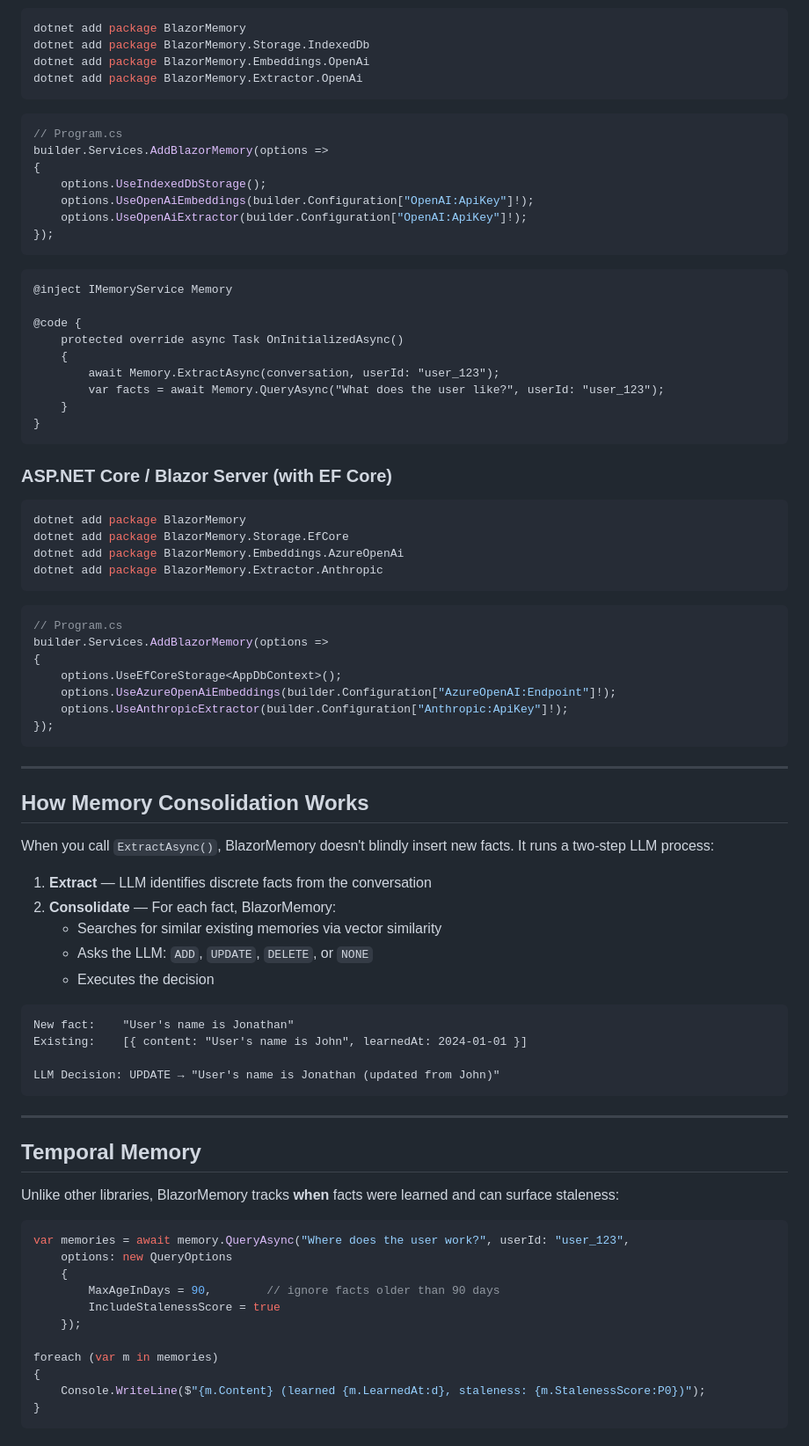
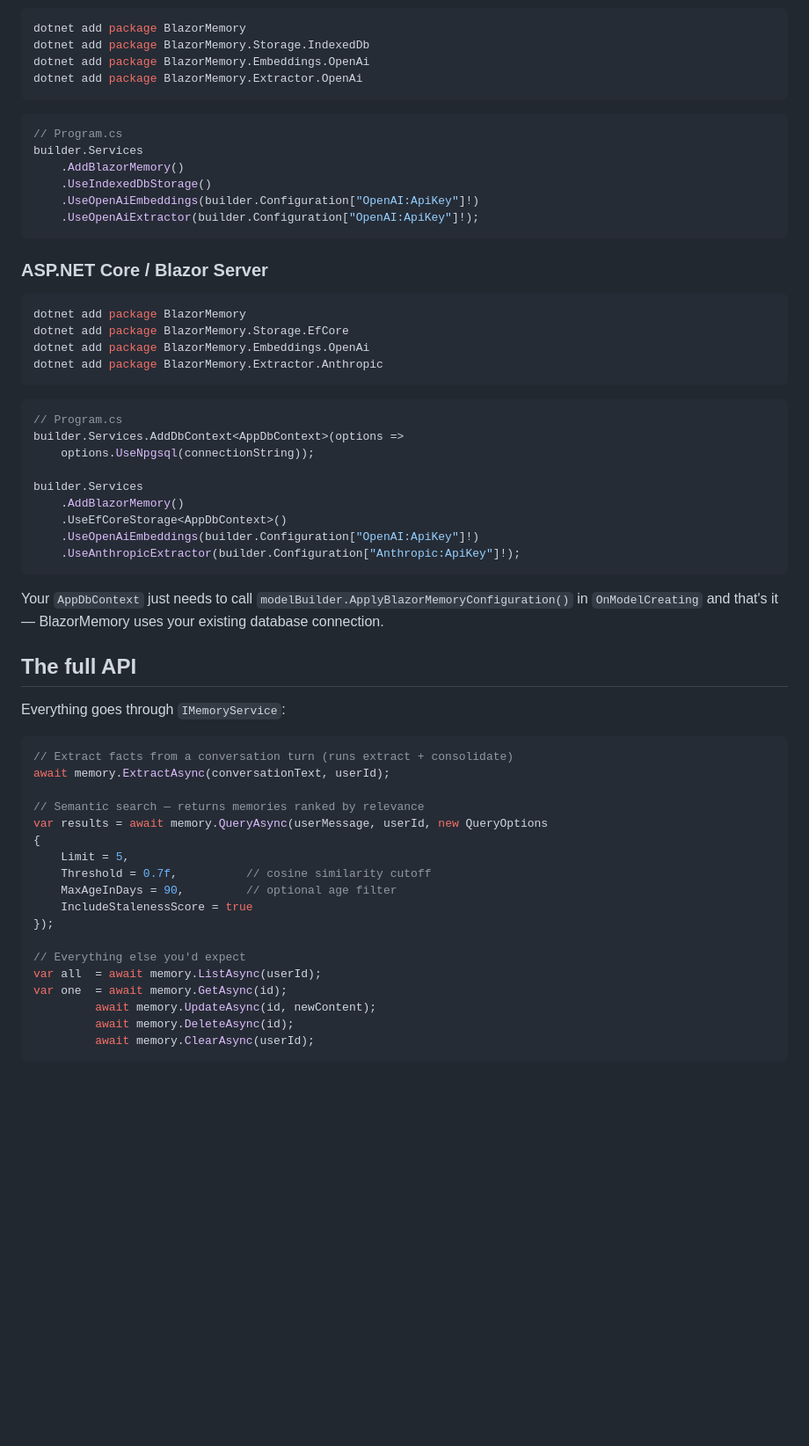
Before and after one commit to aftabkh4n/BlazorMemory, a Markdown page: README.md, the part around one of its changes. Shown at 88% size. GitHub-like rendering; blank space fills up the shorter version.

Commit message:
docs: rewrite README, complete v0.1

````diff
--- a/README.md
+++ b/README.md
@@ -90,80 +88,57 @@ dotnet add package BlazorMemory.Extractor.OpenAi
 
 ```csharp
 // Program.cs
-builder.Services.AddBlazorMemory(options =>
-{
-    options.UseIndexedDbStorage();
-    options.UseOpenAiEmbeddings(builder.Configuration["OpenAI:ApiKey"]!);
-    options.UseOpenAiExtractor(builder.Configuration["OpenAI:ApiKey"]!);
-});
+builder.Services
+    .AddBlazorMemory()
+    .UseIndexedDbStorage()
+    .UseOpenAiEmbeddings(builder.Configuration["OpenAI:ApiKey"]!)
+    .UseOpenAiExtractor(builder.Configuration["OpenAI:ApiKey"]!);
 ```
 
-```razor
-@inject IMemoryService Memory
-
-@code {
-    protected override async Task OnInitializedAsync()
-    {
-        await Memory.ExtractAsync(conversation, userId: "user_123");
-        var facts = await Memory.QueryAsync("What does the user like?", userId: "user_123");
-    }
-}
-```
-
-### ASP.NET Core / Blazor Server (with EF Core)
+### ASP.NET Core / Blazor Server
 
 ```bash
 dotnet add package BlazorMemory
 dotnet add package BlazorMemory.Storage.EfCore
-dotnet add package BlazorMemory.Embeddings.AzureOpenAi
+dotnet add package BlazorMemory.Embeddings.OpenAi
 dotnet add package BlazorMemory.Extractor.Anthropic
 ```
 
 ```csharp
 // Program.cs
-builder.Services.AddBlazorMemory(options =>
-{
-    options.UseEfCoreStorage<AppDbContext>();
-    options.UseAzureOpenAiEmbeddings(builder.Configuration["AzureOpenAI:Endpoint"]!);
-    options.UseAnthropicExtractor(builder.Configuration["Anthropic:ApiKey"]!);
-});
+builder.Services.AddDbContext<AppDbContext>(options =>
+    options.UseNpgsql(connectionString));
+
+builder.Services
+    .AddBlazorMemory()
+    .UseEfCoreStorage<AppDbContext>()
+    .UseOpenAiEmbeddings(builder.Configuration["OpenAI:ApiKey"]!)
+    .UseAnthropicExtractor(builder.Configuration["Anthropic:ApiKey"]!);
 ```
 
----
+Your `AppDbContext` just needs to call `modelBuilder.ApplyBlazorMemoryConfiguration()` in `OnModelCreating` and that's it — BlazorMemory uses your existing database connection.
 
-## How Memory Consolidation Works
+## The full API
 
-When you call `ExtractAsync()`, BlazorMemory doesn't blindly insert new facts. It runs a two-step LLM process:
-
-1. **Extract** — LLM identifies discrete facts from the conversation
-2. **Consolidate** — For each fact, BlazorMemory:
-   - Searches for similar existing memories via vector similarity
-   - Asks the LLM: `ADD`, `UPDATE`, `DELETE`, or `NONE`
-   - Executes the decision
-
-```
-New fact:    "User's name is Jonathan"
-Existing:    [{ content: "User's name is John", learnedAt: 2024-01-01 }]
-
-LLM Decision: UPDATE → "User's name is Jonathan (updated from John)"
-```
-
----
-
-## Temporal Memory
-
-Unlike other libraries, BlazorMemory tracks **when** facts were learned and can surface staleness:
+Everything goes through `IMemoryService`:
 
 ```csharp
-var memories = await memory.QueryAsync("Where does the user work?", userId: "user_123",
-    options: new QueryOptions
-    {
-        MaxAgeInDays = 90,        // ignore facts older than 90 days
-        IncludeStalenessScore = true
-    });
+// Extract facts from a conversation turn (runs extract + consolidate)
+await memory.ExtractAsync(conversationText, userId);
 
-foreach (var m in memories)
+// Semantic search — returns memories ranked by relevance
+var results = await memory.QueryAsync(userMessage, userId, new QueryOptions
 {
-    Console.WriteLine($"{m.Content} (learned {m.LearnedAt:d}, staleness: {m.StalenessScore:P0})");
-}
+    Limit = 5,
+    Threshold = 0.7f,          // cosine similarity cutoff
+    MaxAgeInDays = 90,         // optional age filter
+    IncludeStalenessScore = true
+});
+
+// Everything else you'd expect
+var all  = await memory.ListAsync(userId);
+var one  = await memory.GetAsync(id);
+         await memory.UpdateAsync(id, newContent);
+         await memory.DeleteAsync(id);
+         await memory.ClearAsync(userId);
 ```
````
Also changed, not shown: other parts of README.md (+99 -129 lines).
